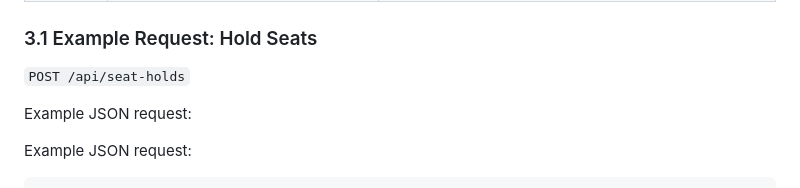
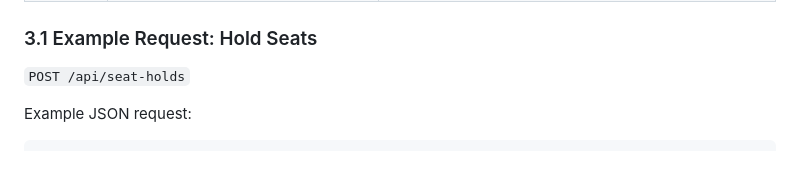
Before and after one commit to Nashon-dev/-web-foundations-days-, a Markdown page: day8/ticketing-design.md, the part around the change. GitHub-like rendering; blank space fills up the shorter version.

Commit message:
Remove duplicate API request label

```diff
--- a/day8/ticketing-design.md
+++ b/day8/ticketing-design.md
@@ -97,7 +97,6 @@ TicketHub uses a REST API over HTTPS. The API returns JSON responses and require
 
 `POST /api/seat-holds`
 
-Example JSON request:
 
 Example JSON request:
 
```
